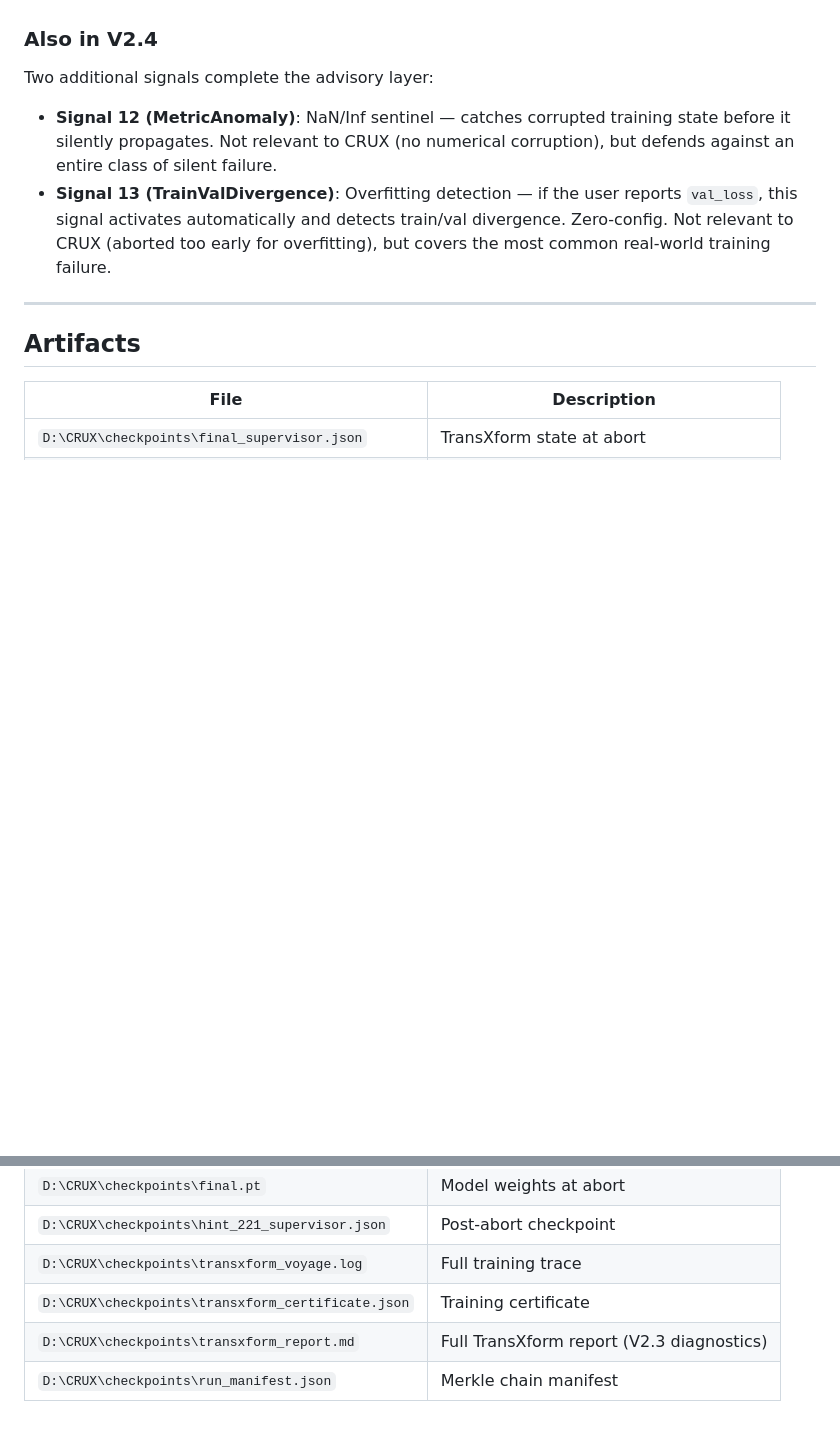
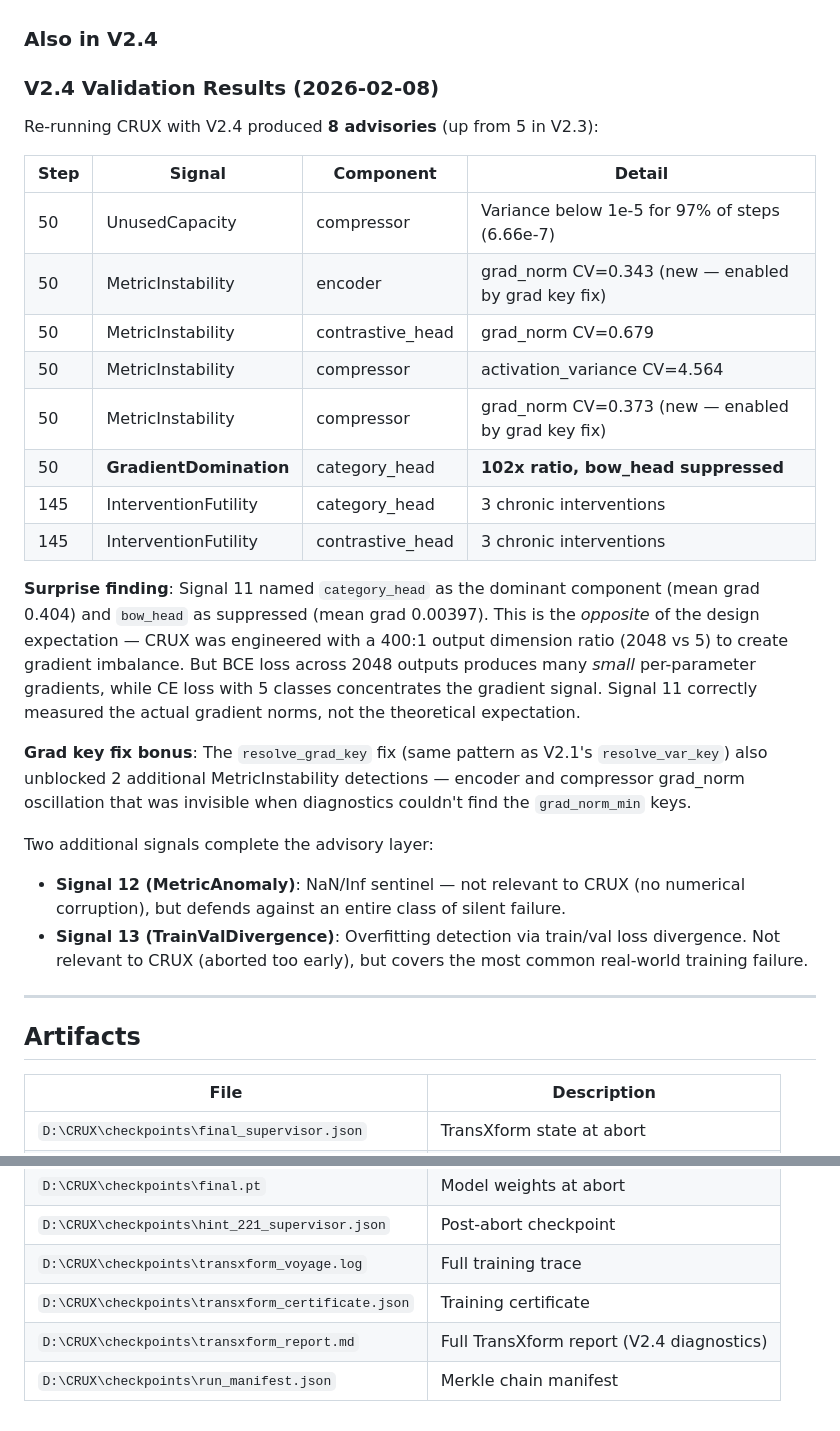
Before and after one commit to zamfir70/TransXform, a Markdown page: voyages/crux_bottleneck_abort.md, 2 parts joined by grey strips. Rendered like a GitHub page; blank space fills up the shorter version.

Commit message:
Document CRUX V2.4 validation: Signal 11 fires at step 50
8 advisories (up from 5 in V2.3). GradientDomination correctly
detected 102x gradient ratio — category_head dominant, bow_head
suppressed. Opposite of design expectation (BCE spreads gradient
across 2048 outputs, CE concentrates it in 5). Grad key fix also
unblocked 2 additional MetricInstability detections.

Co-Authored-By: Claude Opus 4.6 <noreply@anthropic.com>

```diff
--- a/voyages/crux_bottleneck_abort.md
+++ b/voyages/crux_bottleneck_abort.md
@@ -293,10 +293,29 @@ Signal 11 names the mechanism. Signal 9 names the symptom. Signal 10 names the p
 
 ### Also in V2.4
 
+### V2.4 Validation Results (2026-02-08)
+
+Re-running CRUX with V2.4 produced **8 advisories** (up from 5 in V2.3):
+
+| Step | Signal | Component | Detail |
+|------|--------|-----------|--------|
+| 50 | UnusedCapacity | compressor | Variance below 1e-5 for 97% of steps (6.66e-7) |
+| 50 | MetricInstability | encoder | grad_norm CV=0.343 (new — enabled by grad key fix) |
+| 50 | MetricInstability | contrastive_head | grad_norm CV=0.679 |
+| 50 | MetricInstability | compressor | activation_variance CV=4.564 |
+| 50 | MetricInstability | compressor | grad_norm CV=0.373 (new — enabled by grad key fix) |
+| 50 | **GradientDomination** | category_head | **102x ratio, bow_head suppressed** |
+| 145 | InterventionFutility | category_head | 3 chronic interventions |
+| 145 | InterventionFutility | contrastive_head | 3 chronic interventions |
+
+**Surprise finding**: Signal 11 named `category_head` as the dominant component (mean grad 0.404) and `bow_head` as suppressed (mean grad 0.00397). This is the *opposite* of the design expectation — CRUX was engineered with a 400:1 output dimension ratio (2048 vs 5) to create gradient imbalance. But BCE loss across 2048 outputs produces many *small* per-parameter gradients, while CE loss with 5 classes concentrates the gradient signal. Signal 11 correctly measured the actual gradient norms, not the theoretical expectation.
+
+**Grad key fix bonus**: The `resolve_grad_key` fix (same pattern as V2.1's `resolve_var_key`) also unblocked 2 additional MetricInstability detections — encoder and compressor grad_norm oscillation that was invisible when diagnostics couldn't find the `grad_norm_min` keys.
+
 Two additional signals complete the advisory layer:
 
-- **Signal 12 (MetricAnomaly)**: NaN/Inf sentinel — catches corrupted training state before it silently propagates. Not relevant to CRUX (no numerical corruption), but defends against an entire class of silent failure.
-- **Signal 13 (TrainValDivergence)**: Overfitting detection — if the user reports `val_loss`, this signal activates automatically and detects train/val divergence. Zero-config. Not relevant to CRUX (aborted too early for overfitting), but covers the most common real-world training failure.
+- **Signal 12 (MetricAnomaly)**: NaN/Inf sentinel — not relevant to CRUX (no numerical corruption), but defends against an entire class of silent failure.
+- **Signal 13 (TrainValDivergence)**: Overfitting detection via train/val loss divergence. Not relevant to CRUX (aborted too early), but covers the most common real-world training failure.
 
 ---
 
@@ -309,5 +328,5 @@ Two additional signals complete the advisory layer:
 | `D:\CRUX\checkpoints\hint_221_supervisor.json` | Post-abort checkpoint |
 | `D:\CRUX\checkpoints\transxform_voyage.log` | Full training trace |
 | `D:\CRUX\checkpoints\transxform_certificate.json` | Training certificate |
-| `D:\CRUX\checkpoints\transxform_report.md` | Full TransXform report (V2.3 diagnostics) |
+| `D:\CRUX\checkpoints\transxform_report.md` | Full TransXform report (V2.4 diagnostics) |
 | `D:\CRUX\checkpoints\run_manifest.json` | Merkle chain manifest |
```
